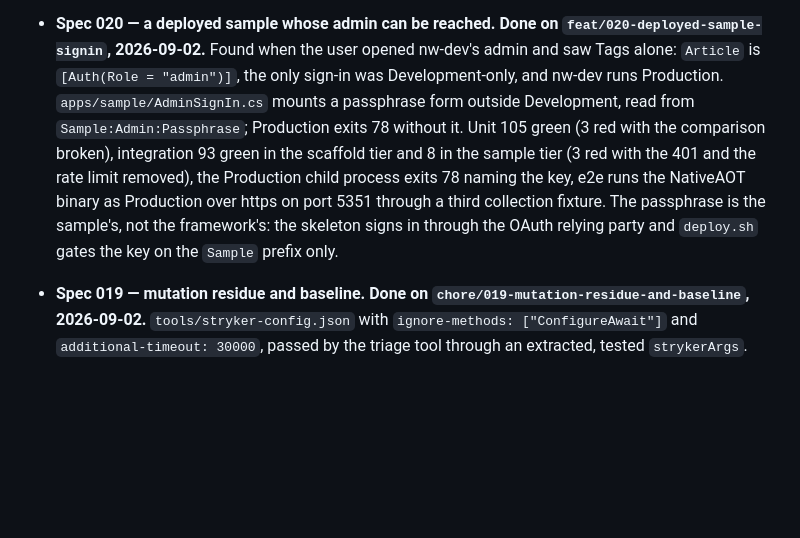
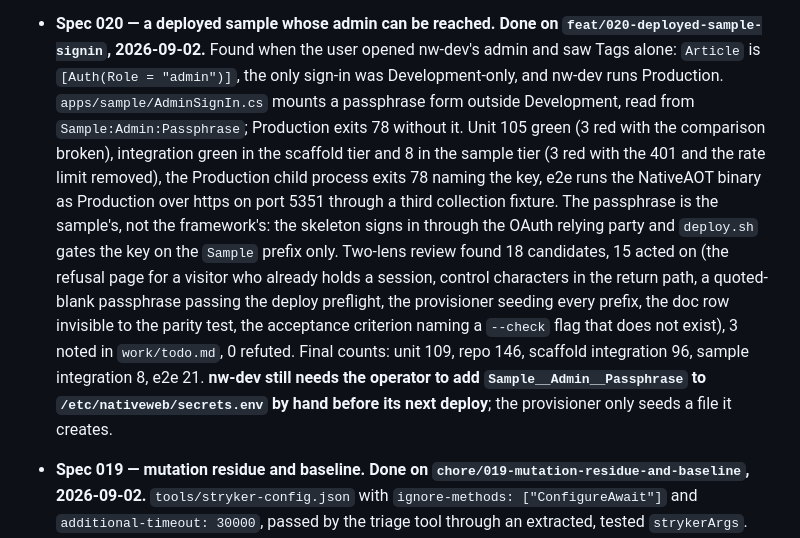
Before and after one commit to extrode/nativeweb, a Markdown page: work/status/current.md, the part around the change. Rendered like a GitHub page; blank space fills up the shorter version.

Commit message:
docs: record the 020 review outcome and final counts

```diff
--- a/work/status/current.md
+++ b/work/status/current.md
@@ -11,11 +11,19 @@ worth seeing here rather than hiding, but it is the exception.
   saw Tags alone: `Article` is `[Auth(Role = "admin")]`, the only sign-in was Development-only,
   and nw-dev runs Production. `apps/sample/AdminSignIn.cs` mounts a passphrase form outside
   Development, read from `Sample:Admin:Passphrase`; Production exits 78 without it. Unit 105
-  green (3 red with the comparison broken), integration 93 green in the scaffold tier and 8 in the
+  green (3 red with the comparison broken), integration green in the scaffold tier and 8 in the
   sample tier (3 red with the 401 and the rate limit removed), the Production child process exits
   78 naming the key, e2e runs the NativeAOT binary as Production over https on port 5351 through a third
   collection fixture. The passphrase is the sample's, not the framework's: the skeleton signs in
   through the OAuth relying party and `deploy.sh` gates the key on the `Sample` prefix only.
+  Two-lens review found 18 candidates, 15 acted on (the refusal page for a visitor who already
+  holds a session, control characters in the return path, a quoted-blank passphrase passing the
+  deploy preflight, the provisioner seeding every prefix, the doc row invisible to the parity
+  test, the acceptance criterion naming a `--check` flag that does not exist), 3 noted in
+  `work/todo.md`, 0 refuted. Final counts: unit 109, repo 146, scaffold integration 96, sample
+  integration 8, e2e 21. **nw-dev still needs the operator to add `Sample__Admin__Passphrase` to
+  `/etc/nativeweb/secrets.env` by hand before its next deploy**; the provisioner only seeds a
+  file it creates.
 - **Spec 019 — mutation residue and baseline. Done on
   `chore/019-mutation-residue-and-baseline`, 2026-09-02.** `tools/stryker-config.json` with
   `ignore-methods: ["ConfigureAwait"]` and `additional-timeout: 30000`, passed by the triage tool
```
